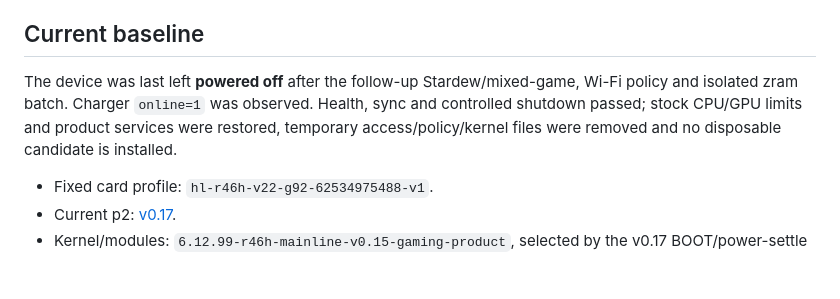
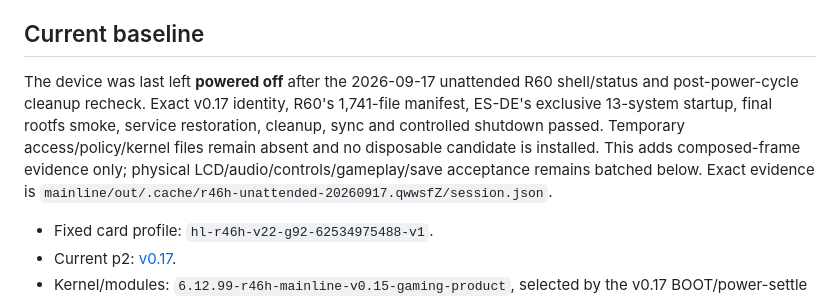
Before and after one commit to OJZen/JumeOS, a Markdown page: docs/PROJECT-CONTEXT.md, the part around the change. GitHub-like rendering; blank space fills up the shorter version.

Commit message:
docs: record unattended R46H validation

```diff
--- a/docs/PROJECT-CONTEXT.md
+++ b/docs/PROJECT-CONTEXT.md
@@ -12,11 +12,14 @@ desktop, local gaming, streaming, and future USB HID support. The
 
 ## Current baseline
 
-The device was last left **powered off** after the follow-up Stardew/mixed-game,
-Wi-Fi policy and isolated zram batch. Charger `online=1` was observed. Health,
-sync and controlled shutdown passed; stock CPU/GPU limits and product services
-were restored, temporary access/policy/kernel files were removed and no
-disposable candidate is installed.
+The device was last left **powered off** after the 2026-09-17 unattended R60
+shell/status and post-power-cycle cleanup recheck. Exact v0.17 identity, R60's
+1,741-file manifest, ES-DE's exclusive 13-system startup, final rootfs smoke,
+service restoration, cleanup, sync and controlled shutdown passed. Temporary
+access/policy/kernel files remain absent and no disposable candidate is installed.
+This adds composed-frame evidence only; physical LCD/audio/controls/gameplay/save
+acceptance remains batched below. Exact evidence is
+`mainline/out/.cache/r46h-unattended-20260917.qwwsfZ/session.json`.
 
 - Fixed card profile: `hl-r46h-v22-g92-62534975488-v1`.
 - Current p2: [v0.17](../mainline/rootfs-debian13-gaming-v17/README.md).
```
